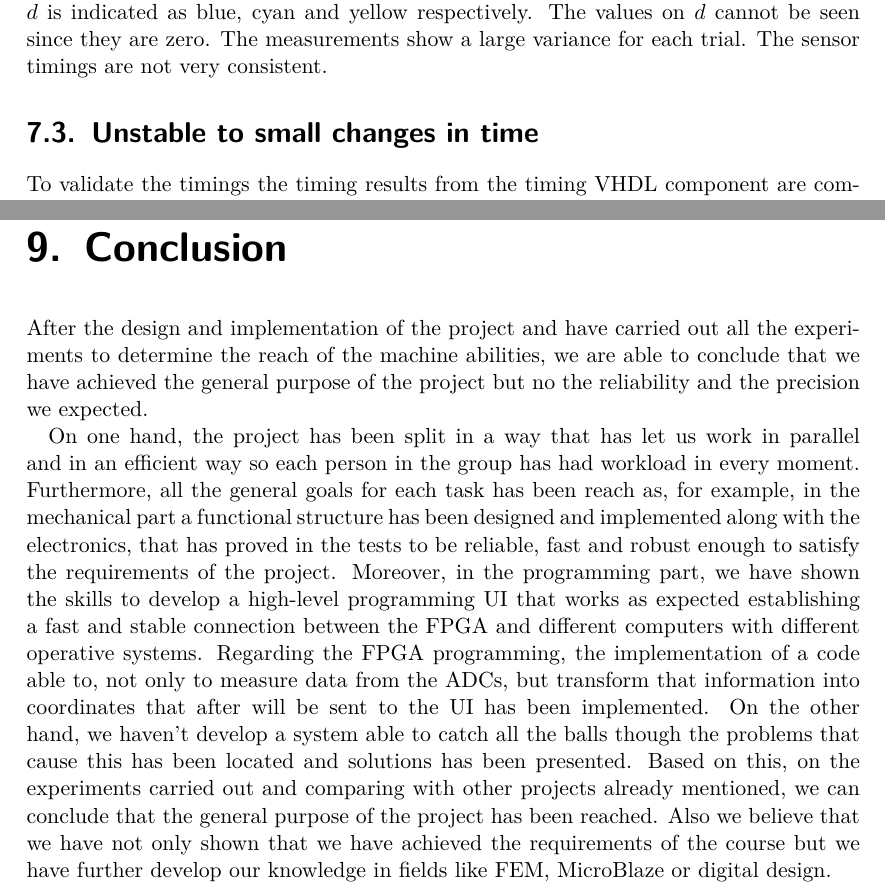
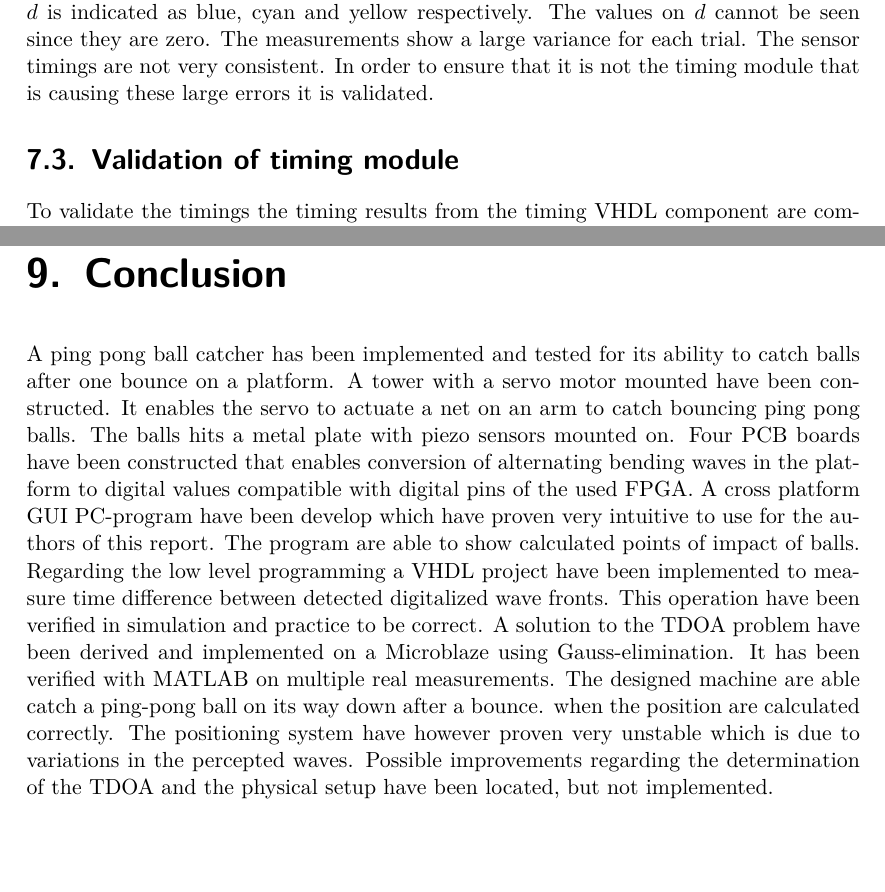
Before and after one commit to ppballcatcher/report, a LaTeX thesis (report.tex, which reads chapters/conclusions/conclusions.tex, chapters/experiments/experiments.tex): two parts of pages 22 and 27 of 40, joined at a grey line, cut so that both start at the same text, the shorter picture padded with empty space. Compiled offline with pdfLaTeX.

Commit message:
Conclusion experiments and descusion update

```diff
--- a/chapters/conclusions/conclusions.tex
+++ b/chapters/conclusions/conclusions.tex
@@ -1,12 +1,22 @@
 \chapter{Conclusion}
 \label{chap:conclusion}
+	A ping pong ball catcher has been implemented and tested for its ability to catch balls after one bounce on a platform.
+	A tower with a servo motor mounted have been constructed. It enables the servo to actuate a net on an arm to catch bouncing ping pong balls.
+	The balls hits a metal plate with piezo sensors mounted on.
+	Four PCB boards have been constructed that enables conversion of alternating bending waves in the platform to digital values compatible with digital pins of the used FPGA.
+	A cross platform GUI PC-program have been develop which have proven very intuitive to use for the authors of this report.
+	The program are able to show calculated points of impact of balls.
+	Regarding the low level programming a VHDL project have been implemented to measure time difference between detected digitalized wave fronts. This operation have been verified in simulation and practice to be correct.
+	A solution to the TDOA problem have been derived and implemented on a Microblaze using Gauss-elimination.
+	It has been verified with MATLAB on multiple real measurements.
+	The designed machine are able catch a ping-pong ball on its way down after a bounce. when the position are calculated correctly.
+	The positioning system have however proven very unstable which is due to variations in the percepted waves.
+	Possible improvements regarding the determination of the TDOA and the physical setup have been located, but not implemented.
 
-	After the design and implementation of the project and have carried out all the experiments to determine the reach of the machine abilities, we are able to conclude that we have achieved the general purpose of the project but no the reliability and the precision we expected.
+%	On the other hand, we haven't develop a system able to catch all the balls though the problems that cause this has been located and possible solutions has been presented.
 
-	On one hand, the project has been split in a way that has let us work in parallel and in an efficient way so each person in the group has had workload in every moment.
-	Furthermore, all the general goals for each task has been reach as, for example, in the mechanical part a functional structure has been designed and implemented along with the electronics, that has proved in the tests to be reliable, fast and robust enough to satisfy the requirements of the project.
-	Moreover, in the programming part, we have shown the skills to develop a high-level programming UI that works as expected establishing a fast and stable connection between the FPGA and different computers with different operative systems.
-	Regarding the FPGA programming, the implementation of a code able to, not only to measure data from the ADCs, but transform that information into coordinates that after will be sent to the UI has been implemented.
-	On the other hand, we haven't develop a system able to catch all the balls though the problems that cause this has been located and solutions has been presented.
-	Based on this, on the experiments carried out and comparing with other projects already mentioned, we can conclude that the general purpose of the project has been reached.
-	Also we believe that we have not only shown that we have  achieved the requirements of the course but we have further develop our knowledge in fields like FEM, MicroBlaze or digital design.
+%	Also we believe that we have not only shown that we have  achieved the requirements of the course but we have further develop our knowledge in fields like FEM, MicroBlaze or digital design.
+
+	%	After designing and implementing a
+	%	After the design and implementation of the project and have carried out all the experiments to determine the reach of the machines abilities. It is concluded that we have achieved the general purpose of the project, but not the reliability and the precision we hoped for.
+	%	On one hand, the project has been split in a way that has let us work in parallel and in an efficient way so each person in the group has had workload in every moment.
--- a/chapters/experiments/experiments.tex
+++ b/chapters/experiments/experiments.tex
@@ -25,17 +24,18 @@ The reason to this error is differences in the timings as can be seen in figure
 
 In figure \ref{fig:timingPlot} the time difference between the four measurements on sensor $a$, $b$, $c$ and $d$ is indicated as blue, cyan and yellow respectively.
 The values on $d$ cannot be seen since they are zero.
-The measurements show a large variance for each trial. The sensor timings are not very consistent.
-
+The measurements show a large variance for each trial. The sensor timings are not very consistent. In order to ensure that it is not the timing module that is causing these large errors it is validated.
+%
 \begin{figure}[htb]
 	\centering
 	\includegraphics[width=.8\textwidth]{figures/clockCycles30deg.pdf}
 	\caption{Estimated impact positions based as a result of dropping a ball on to the same target multiple times.}
 	\label{fig:clockCycles30deg}
 \end{figure}
+%
+\section{Validation of timing module}
+To validate the timings the timing results from the timing VHDL component are compared with time difference calculated based on sampling the same sensor output on an oscilloscope. The sensor output can be seen on figure \ref{fig:timingPlot}. Timings to compare with are extracted by running through the sequence from the beginning until a value larger than the 2.4V are reach. The time at these points are stored for each sensor. The compare time values in table \ref{tbl:compareCycles} can be calculated by multiplying the time difference between each of the stored times and the smallest of them with the clock frequency the timing component counts with(50Mhz).
 
-\section{Unstable to small changes in time}
-To validate the timings the timing results from the timing VHDL component are compared with time difference calculated based on sampling the same sensor output on an oscilloscope. The sensor output can be seen on figure \ref{fig:timingPlot}.
 \begin{figure}[htb]
 	\centering
 	\includegraphics[width=.8\textwidth]{figures/timingPlot.pdf}
```
Also changed, not shown: chapters/discussion/discussion.tex (+2 -2 lines), chapters/experiments/experiments.tex (4 more changed lines).
